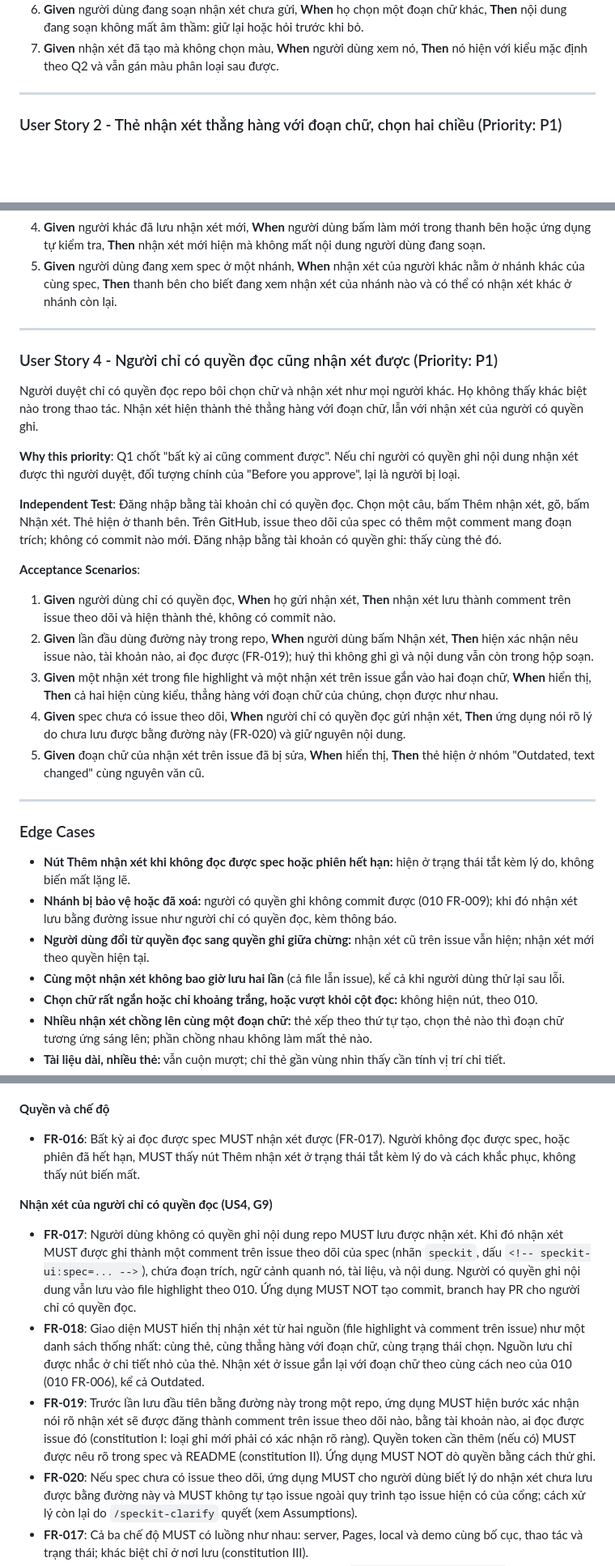
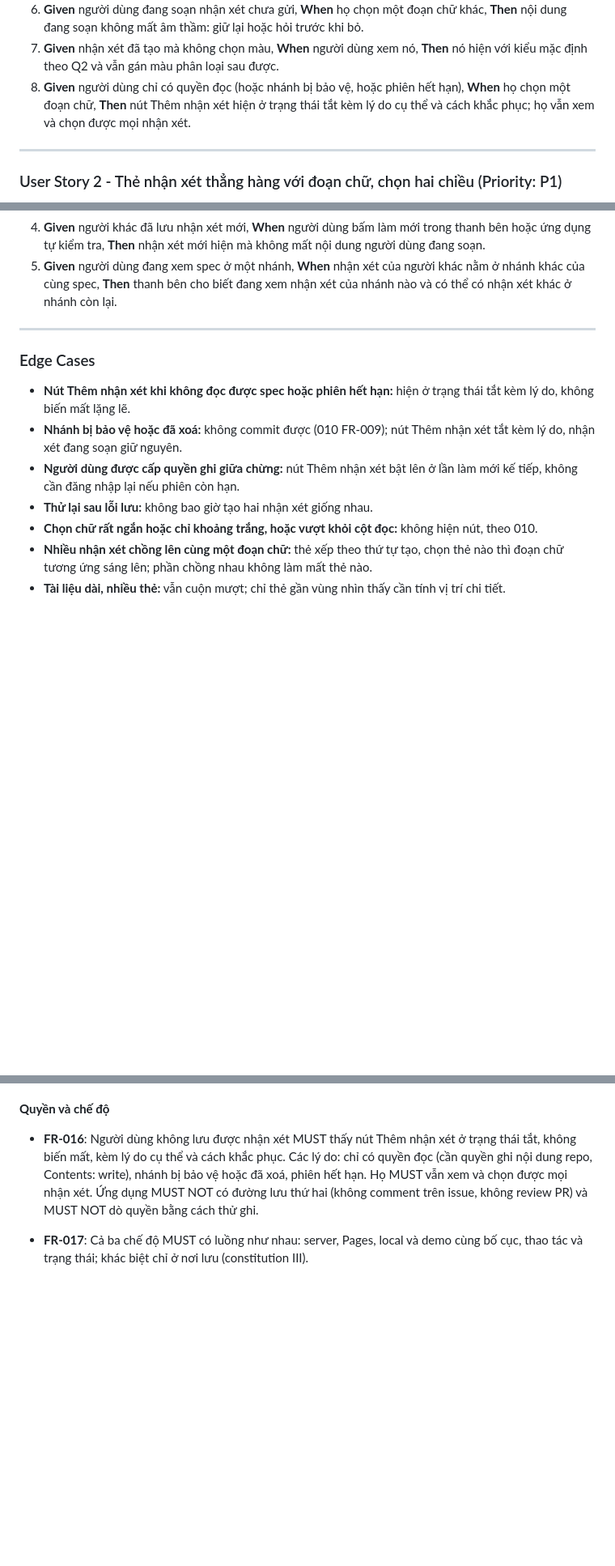
Before and after one commit to phungrk/speckit-ui, a Markdown page: specs/012-docs-style-comment-flow/spec.md, 3 parts joined by grey strips. Shown at 81% size. Rendered like a GitHub page; blank space fills up the shorter version.

```diff
--- a/specs/012-docs-style-comment-flow/spec.md
+++ b/specs/012-docs-style-comment-flow/spec.md
@@ -56,6 +56,7 @@ Người duyệt bôi chọn một đoạn chữ trong tài liệu. Cạnh đo
 5. **Given** hộp soạn để trống, **When** người dùng bấm Nhận xét, **Then** không gửi gì và ô nhập nhắc cần nhập nội dung.
 6. **Given** người dùng đang soạn nhận xét chưa gửi, **When** họ chọn một đoạn chữ khác, **Then** nội dung đang soạn không mất âm thầm: giữ lại hoặc hỏi trước khi bỏ.
 7. **Given** nhận xét đã tạo mà không chọn màu, **When** người dùng xem nó, **Then** nó hiện với kiểu mặc định theo Q2 và vẫn gán màu phân loại sau được.
+8. **Given** người dùng chỉ có quyền đọc (hoặc nhánh bị bảo vệ, hoặc phiên hết hạn), **When** họ chọn một đoạn chữ, **Then** nút Thêm nhận xét hiện ở trạng thái tắt kèm lý do cụ thể và cách khắc phục; họ vẫn xem và chọn được mọi nhận xét.
 
 ---
 
@@ -97,30 +98,12 @@ Mỗi nhận xét cho biết trạng thái: đang gửi, đã lưu (kèm liên k
 
 ---
 
-### User Story 4 - Người chỉ có quyền đọc cũng nhận xét được (Priority: P1)
-
-Người duyệt chỉ có quyền đọc repo bôi chọn chữ và nhận xét như mọi người khác. Họ không thấy khác biệt nào trong thao tác. Nhận xét hiện thành thẻ thẳng hàng với đoạn chữ, lẫn với nhận xét của người có quyền ghi.
-
-**Why this priority**: Q1 chốt "bất kỳ ai cũng comment được". Nếu chỉ người có quyền ghi nội dung nhận xét được thì người duyệt, đối tượng chính của "Before you approve", lại là người bị loại.
-
-**Independent Test**: Đăng nhập bằng tài khoản chỉ có quyền đọc. Chọn một câu, bấm Thêm nhận xét, gõ, bấm Nhận xét. Thẻ hiện ở thanh bên. Trên GitHub, issue theo dõi của spec có thêm một comment mang đoạn trích; không có commit nào mới. Đăng nhập bằng tài khoản có quyền ghi: thấy cùng thẻ đó.
-
-**Acceptance Scenarios**:
-
-1. **Given** người dùng chỉ có quyền đọc, **When** họ gửi nhận xét, **Then** nhận xét lưu thành comment trên issue theo dõi và hiện thành thẻ, không có commit nào.
-2. **Given** lần đầu dùng đường này trong repo, **When** người dùng bấm Nhận xét, **Then** hiện xác nhận nêu issue nào, tài khoản nào, ai đọc được (FR-019); huỷ thì không ghi gì và nội dung vẫn còn trong hộp soạn.
-3. **Given** một nhận xét trong file highlight và một nhận xét trên issue gắn vào hai đoạn chữ, **When** hiển thị, **Then** cả hai hiện cùng kiểu, thẳng hàng với đoạn chữ của chúng, chọn được như nhau.
-4. **Given** spec chưa có issue theo dõi, **When** người chỉ có quyền đọc gửi nhận xét, **Then** ứng dụng nói rõ lý do chưa lưu được bằng đường này (FR-020) và giữ nguyên nội dung.
-5. **Given** đoạn chữ của nhận xét trên issue đã bị sửa, **When** hiển thị, **Then** thẻ hiện ở nhóm "Outdated, text changed" cùng nguyên văn cũ.
-
----
-
 ### Edge Cases
 
 - **Nút Thêm nhận xét khi không đọc được spec hoặc phiên hết hạn:** hiện ở trạng thái tắt kèm lý do, không biến mất lặng lẽ.
-- **Nhánh bị bảo vệ hoặc đã xoá:** người có quyền ghi không commit được (010 FR-009); khi đó nhận xét lưu bằng đường issue như người chỉ có quyền đọc, kèm thông báo.
-- **Người dùng đổi từ quyền đọc sang quyền ghi giữa chừng:** nhận xét cũ trên issue vẫn hiện; nhận xét mới theo quyền hiện tại.
-- **Cùng một nhận xét không bao giờ lưu hai lần** (cả file lẫn issue), kể cả khi người dùng thử lại sau lỗi.
+- **Nhánh bị bảo vệ hoặc đã xoá:** không commit được (010 FR-009); nút Thêm nhận xét tắt kèm lý do, nhận xét đang soạn giữ nguyên.
+- **Người dùng được cấp quyền ghi giữa chừng:** nút Thêm nhận xét bật lên ở lần làm mới kế tiếp, không cần đăng nhập lại nếu phiên còn hạn.
+- **Thử lại sau lỗi lưu:** không bao giờ tạo hai nhận xét giống nhau.
 - **Chọn chữ rất ngắn hoặc chỉ khoảng trắng, hoặc vượt khỏi cột đọc:** không hiện nút, theo 010.
 - **Nhiều nhận xét chồng lên cùng một đoạn chữ:** thẻ xếp theo thứ tự tạo, chọn thẻ nào thì đoạn chữ tương ứng sáng lên; phần chồng nhau không làm mất thẻ nào.
 - **Tài liệu dài, nhiều thẻ:** vẫn cuộn mượt; chỉ thẻ gần vùng nhìn thấy cần tính vị trí chi tiết.
@@ -160,14 +143,8 @@ Người duyệt chỉ có quyền đọc repo bôi chọn chữ và nhận xét
 
 **Quyền và chế độ**
 
-- **FR-016**: Bất kỳ ai đọc được spec MUST nhận xét được (FR-017). Người không đọc được spec, hoặc phiên đã hết hạn, MUST thấy nút Thêm nhận xét ở trạng thái tắt kèm lý do và cách khắc phục, không thấy nút biến mất.
+- **FR-016**: Người dùng không lưu được nhận xét MUST thấy nút Thêm nhận xét ở trạng thái tắt, không biến mất, kèm lý do cụ thể và cách khắc phục. Các lý do: chỉ có quyền đọc (cần quyền ghi nội dung repo, Contents: write), nhánh bị bảo vệ hoặc đã xoá, phiên hết hạn. Họ MUST vẫn xem và chọn được mọi nhận xét. Ứng dụng MUST NOT có đường lưu thứ hai (không comment trên issue, không review PR) và MUST NOT dò quyền bằng cách thử ghi.
 
-**Nhận xét của người chỉ có quyền đọc (US4, G9)**
-
-- **FR-017**: Người dùng không có quyền ghi nội dung repo MUST lưu được nhận xét. Khi đó nhận xét MUST được ghi thành một comment trên issue theo dõi của spec (nhãn `speckit`, dấu `<!-- speckit-ui:spec=... -->`), chứa đoạn trích, ngữ cảnh quanh nó, tài liệu, và nội dung. Người có quyền ghi nội dung vẫn lưu vào file highlight theo 010. Ứng dụng MUST NOT tạo commit, branch hay PR cho người chỉ có quyền đọc.
-- **FR-018**: Giao diện MUST hiển thị nhận xét từ hai nguồn (file highlight và comment trên issue) như một danh sách thống nhất: cùng thẻ, cùng thẳng hàng với đoạn chữ, cùng trạng thái chọn. Nguồn lưu chỉ được nhắc ở chi tiết nhỏ của thẻ. Nhận xét ở issue gắn lại với đoạn chữ theo cùng cách neo của 010 (010 FR-006), kể cả Outdated.
-- **FR-019**: Trước lần lưu đầu tiên bằng đường này trong một repo, ứng dụng MUST hiện bước xác nhận nói rõ nhận xét sẽ được đăng thành comment trên issue theo dõi nào, bằng tài khoản nào, ai đọc được issue đó (constitution I: loại ghi mới phải có xác nhận rõ ràng). Quyền token cần thêm (nếu có) MUST được nêu rõ trong spec và README (constitution II). Ứng dụng MUST NOT dò quyền bằng cách thử ghi.
-- **FR-020**: Nếu spec chưa có issue theo dõi, ứng dụng MUST cho người dùng biết lý do nhận xét chưa lưu được bằng đường này và MUST không tự tạo issue ngoài quy trình tạo issue hiện có của cổng; cách xử lý còn lại do `/speckit-clarify` quyết (xem Assumptions).
 - **FR-017**: Cả ba chế độ MUST có luồng như nhau: server, Pages, local và demo cùng bố cục, thao tác và trạng thái; khác biệt chỉ ở nơi lưu (constitution III).
 - **FR-018**: Giao diện MUST dùng token và class Modernist (`src/styles/modernist.css`, `src/styles/reader.css`), không bo góc, không thêm màu. Màn hình demo MUST giữ giống thiết kế khi chưa có nhận xét nào. Mọi thao tác MUST dùng được bằng bàn phím và có nhãn cho trình đọc màn hình (constitution IV).
 
```
Also changed, not shown: other parts of specs/012-docs-style-comment-flow/spec.md (+7 -10 lines), 1 other file.
